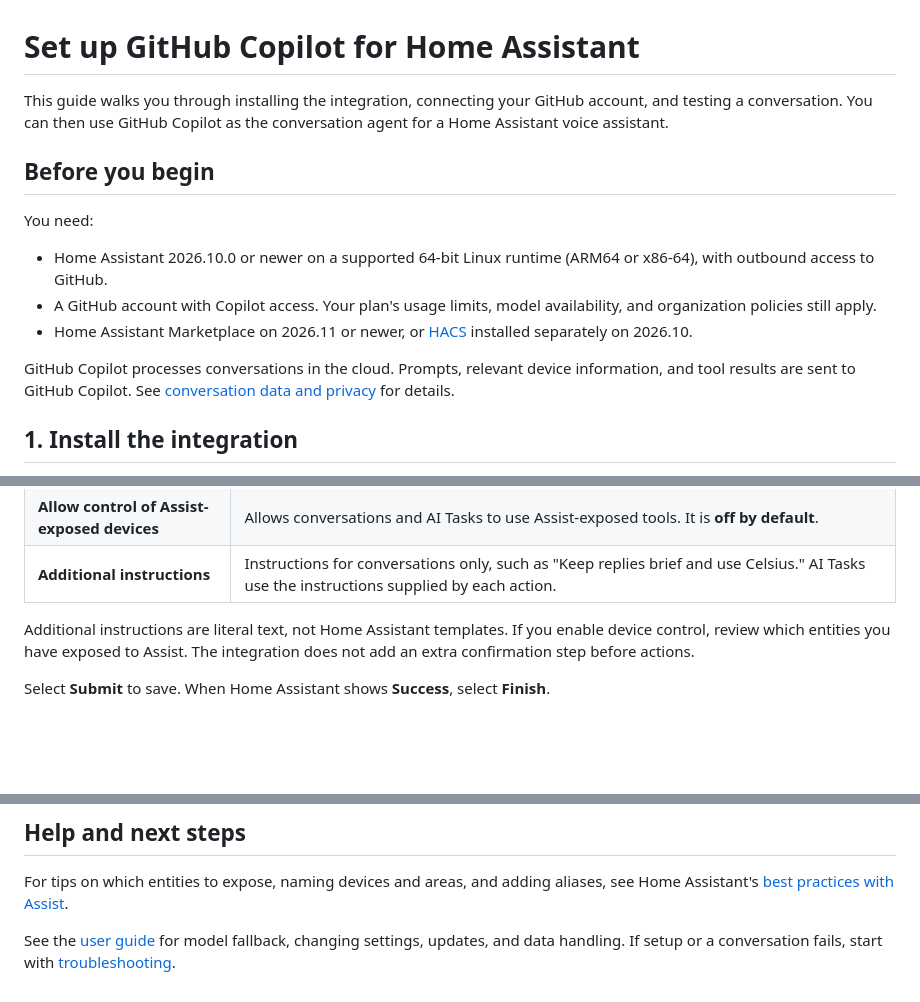
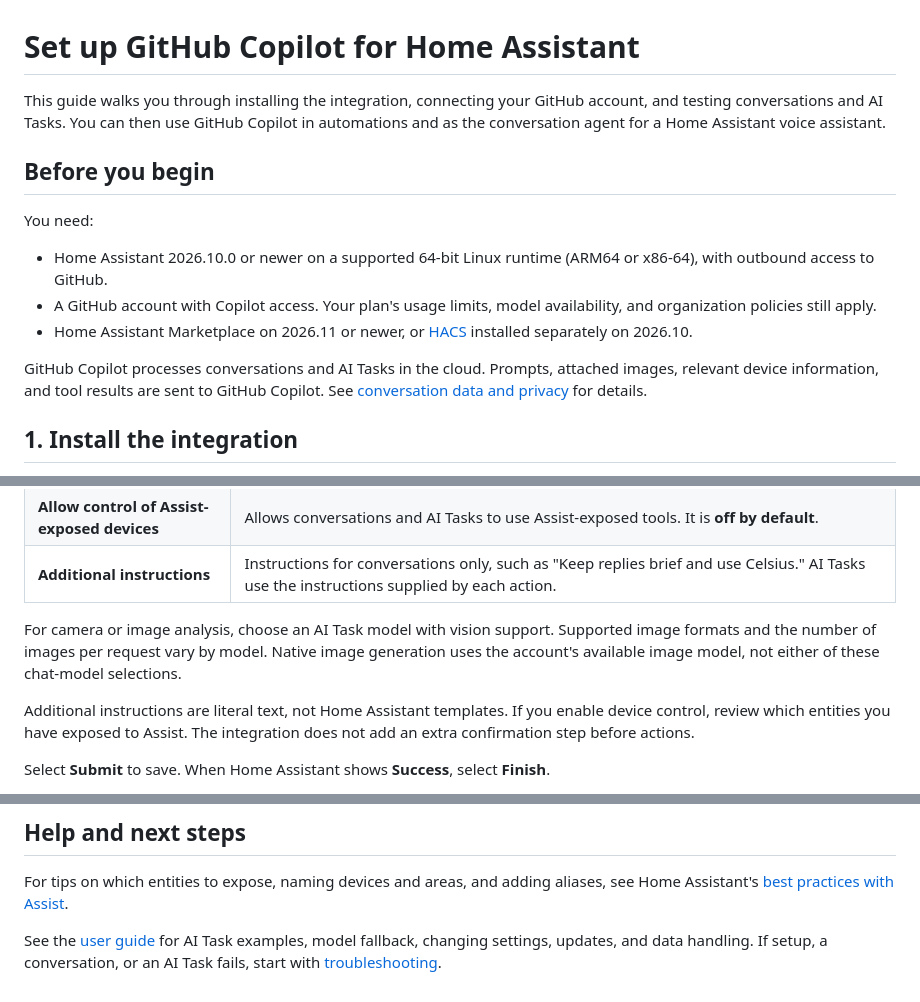
Before and after one commit to ChrisRomp/github-copilot-home-assistant, a Markdown page: docs/setup.md, 3 parts joined by grey strips. Rendered like a GitHub page; blank space fills up the shorter version.

```diff
--- a/docs/setup.md
+++ b/docs/setup.md
@@ -1,8 +1,8 @@
 # Set up GitHub Copilot for Home Assistant
 
 This guide walks you through installing the integration, connecting your GitHub
-account, and testing a conversation. You can then use GitHub Copilot as the
-conversation agent for a Home Assistant voice assistant.
+account, and testing conversations and AI Tasks. You can then use GitHub Copilot
+in automations and as the conversation agent for a Home Assistant voice assistant.
 
 ## Before you begin
 
@@ -16,8 +16,9 @@ You need:
   [HACS](https://www.hacs.xyz/docs/use/download/download/) installed separately
   on 2026.10.
 
-GitHub Copilot processes conversations in the cloud. Prompts, relevant device
-information, and tool results are sent to GitHub Copilot. See
+GitHub Copilot processes conversations and AI Tasks in the cloud. Prompts,
+attached images, relevant device information, and tool results are sent to GitHub
+Copilot. See
 [conversation data and privacy](usage.md#conversation-data-and-privacy) for
 details.
 
@@ -108,6 +111,11 @@ predates the separate AI Task model and timeout fields.
 | **AI Task timeout (seconds)** | Defaults to 180 seconds. This does not change Assist's 60-second timeout. |
 | **Allow control of Assist-exposed devices** | Allows conversations and AI Tasks to use Assist-exposed tools. It is **off by default**. |
 | **Additional instructions** | Instructions for conversations only, such as "Keep replies brief and use Celsius." AI Tasks use the instructions supplied by each action. |
+
+For camera or image analysis, choose an AI Task model with vision support.
+Supported image formats and the number of images per request vary by model.
+Native image generation uses the account's available image model, not either
+of these chat-model selections.
 
 Additional instructions are literal text, not Home Assistant templates. If you
 enable device control, review which entities you have exposed to Assist.
@@ -178,6 +224,7 @@ For tips on which entities to expose, naming devices and areas, and adding
 aliases, see Home Assistant's
 [best practices with Assist](https://www.home-assistant.io/voice_control/best_practices/).
 
-See the [user guide](usage.md) for model fallback, changing settings, updates,
-and data handling. If setup or a conversation fails, start with
+See the [user guide](usage.md) for AI Task examples, model fallback, changing
+settings, updates, and data handling. If setup, a conversation, or an AI Task
+fails, start with
 [troubleshooting](usage.md#troubleshooting).
```
Also changed, not shown: other parts of docs/setup.md (+44 -4 lines), README.md (+17 -6 lines), docs/usage.md (+8 -0 lines), docs/images/setup/configure-integration.png, 2 other files.
